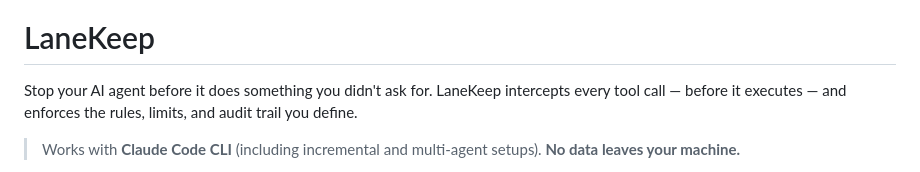
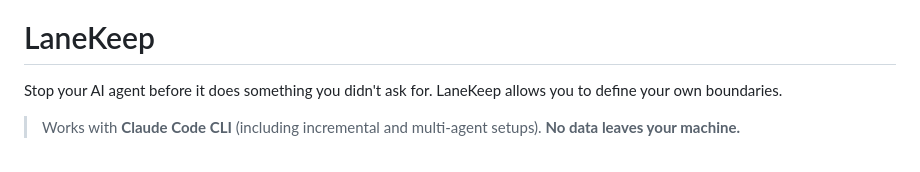
Before and after one commit to algorismo-au/lanekeep, a Markdown page: README.md, the part around the change. GitHub-like rendering.

Commit message:
docs(readme): simplify opening tagline
Co-Authored-By: Claude Sonnet 4.6 <noreply@anthropic.com>

```diff
--- a/README.md
+++ b/README.md
@@ -17,7 +17,7 @@
 
 # LaneKeep
 
-Stop your AI agent before it does something you didn't ask for. LaneKeep intercepts every tool call — before it executes — and enforces the rules, limits, and audit trail you define.
+Stop your AI agent before it does something you didn't ask for. LaneKeep allows you to define your own boundaries.
 
 > Works with **Claude Code CLI** (including incremental and multi-agent setups). **No data leaves your machine.**
 
```
